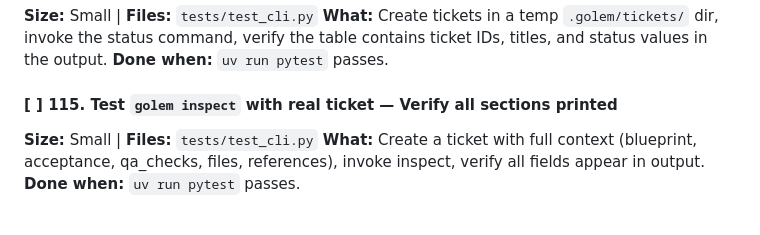
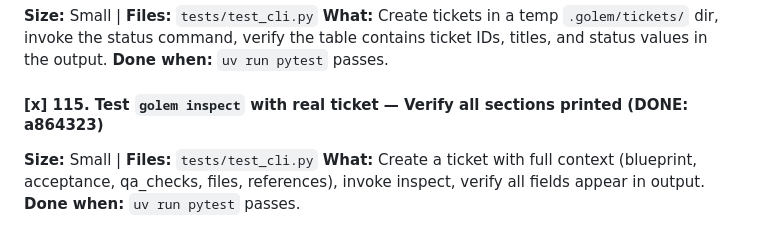
Before and after one commit to thecodeartificerX/golem-cli, a Markdown page: tasks.md, the part around the change. GitHub-like rendering.

Commit message:
docs: mark task 115 complete

```diff
--- a/tasks.md
+++ b/tasks.md
@@ -29,7 +29,7 @@ Tasks are organized by theme. Each task should be:
 **What:** Create tickets in a temp `.golem/tickets/` dir, invoke the status command, verify the table contains ticket IDs, titles, and status values in the output.
 **Done when:** `uv run pytest` passes.
 
-#### [ ] 115. Test `golem inspect` with real ticket — Verify all sections printed
+#### [x] 115. Test `golem inspect` with real ticket — Verify all sections printed (DONE: a864323)
 **Size:** Small | **Files:** `tests/test_cli.py`
 **What:** Create a ticket with full context (blueprint, acceptance, qa_checks, files, references), invoke inspect, verify all fields appear in output.
 **Done when:** `uv run pytest` passes.
```
